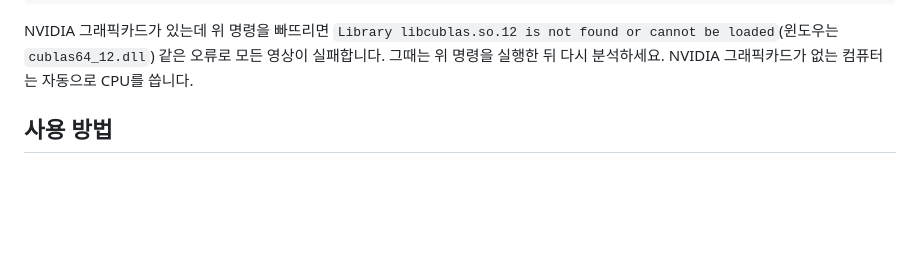
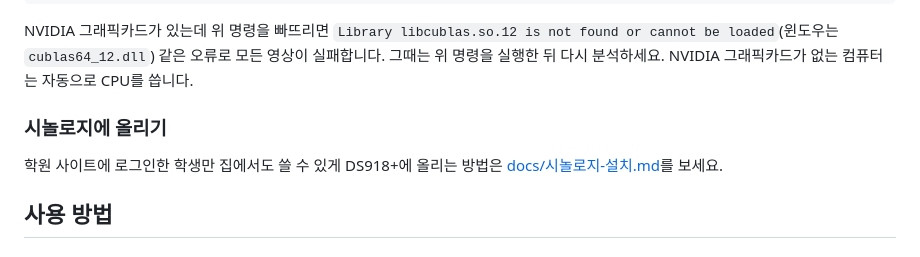
Before and after one commit to hanulsoda/my_project, a Markdown page: README.md, the part around the change. Drawn GitHub-style; blank space fills up the shorter version.

````diff
--- a/README.md
+++ b/README.md
@@ -69,6 +69,10 @@ for /f "usebackq delims=" %p in (`python -c "import os, nvidia.cublas, nvidia.cu
 ```
 
 NVIDIA 그래픽카드가 있는데 위 명령을 빠뜨리면 `Library libcublas.so.12 is not found or cannot be loaded`(윈도우는 `cublas64_12.dll`) 같은 오류로 모든 영상이 실패합니다. 그때는 위 명령을 실행한 뒤 다시 분석하세요. NVIDIA 그래픽카드가 없는 컴퓨터는 자동으로 CPU를 씁니다.
+
+### 시놀로지에 올리기
+
+학원 사이트에 로그인한 학생만 집에서도 쓸 수 있게 DS918+에 올리는 방법은 [docs/시놀로지-설치.md](docs/시놀로지-설치.md)를 보세요.
 
 ## 사용 방법
 
````
Also changed, not shown: docs/시놀로지-설치.md (added, +115 -0 lines).
